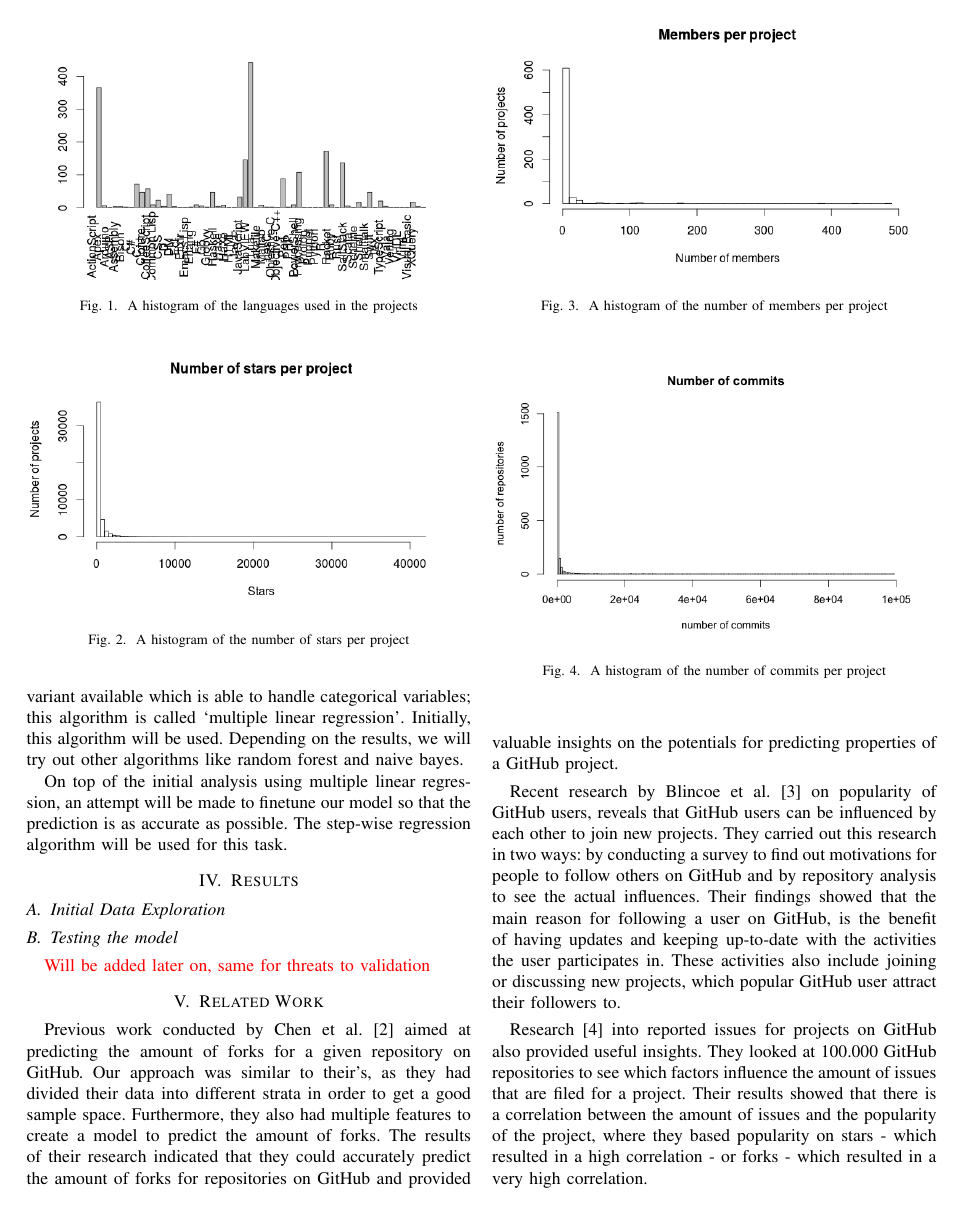
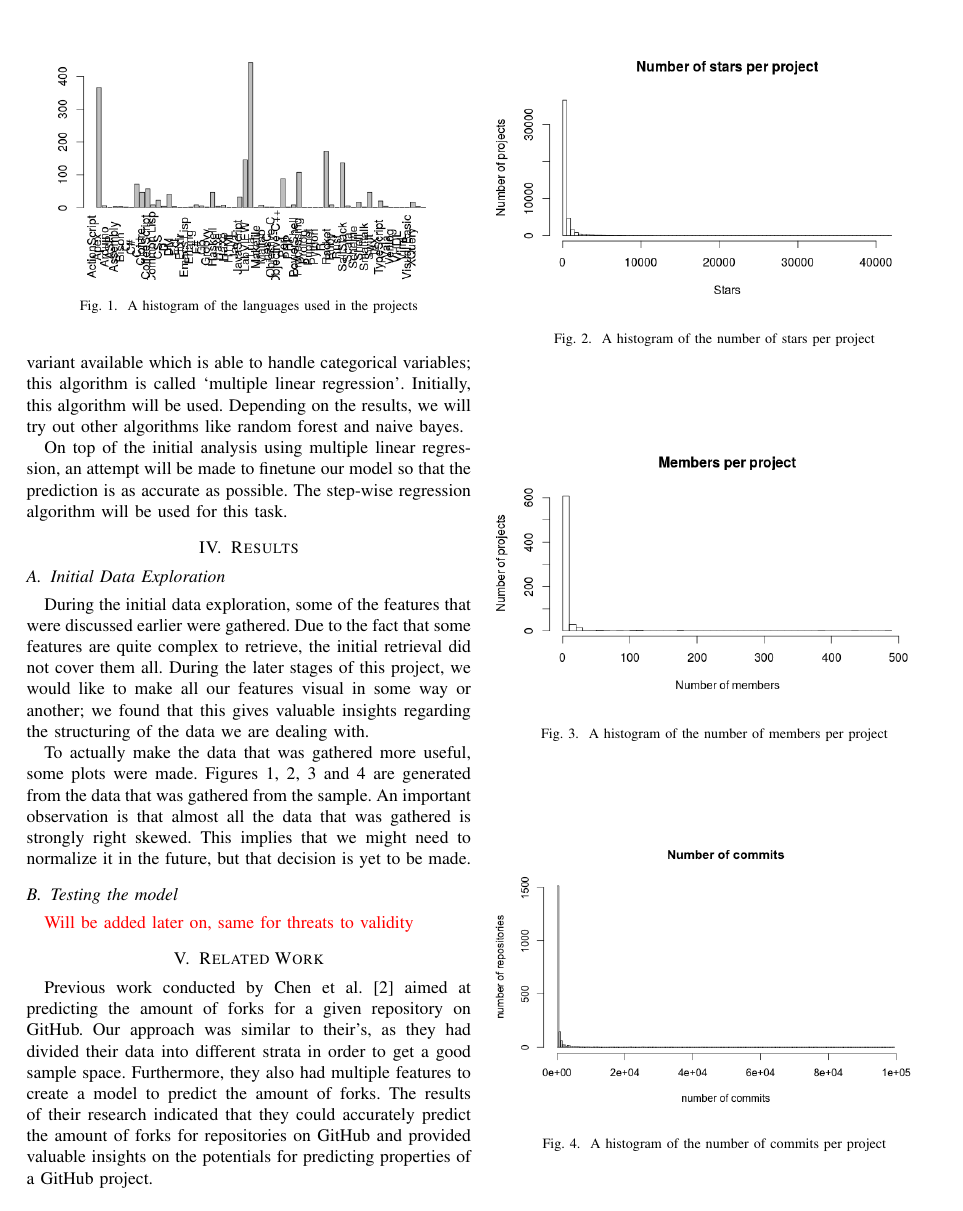
Before and after one commit to IN4334-group-1/assignment1, a LaTeX problem sheet (final-assignment/report/main.tex, which reads final-assignment/report/sections/results.tex): page 3 of 4. Compiled offline with pdfLaTeX.

Commit message:
small piece of text on initial analysis

```diff
--- a/final-assignment/report/sections/results.tex
+++ b/final-assignment/report/sections/results.tex
@@ -1,5 +1,13 @@
 \section{Results}
     \subsection{Initial Data Exploration}
+        During the initial data exploration, some of the features that were discussed earlier were gathered. Due to the fact that some features are quite complex to retrieve, the initial retrieval did not cover them all. During the later stages of this project, we would like to make all our features visual in some way or another; we found that this gives valuable insights regarding the structuring of the data we are dealing with.
+
+        To actually make the data that was gathered more useful, some plots were made.
+        Figures \ref{fig:language-frequency-plot}, \ref{fig:star-distribution-plot}, \ref{fig:number-of-members-per-project-plot} and \ref{fig:number-of-commits-all-plot} are generated from the data that was gathered from the sample.
+        An important observation is that almost all the data that was gathered is strongly right skewed. %this makes are life a pain.
+        This implies that we might need to normalize it in the future, but that decision is yet to be made.
+
+
 	    \begin{figure}
 	        \includegraphics[width=250pt]{figures/language-frequency}
 	        \caption{A histogram of the languages used in the projects}
@@ -26,4 +34,4 @@
 
 
     \subsection{Testing the model}
-        \todo{Will be added later on, same for threats to validation}
+        \todo{Will be added later on, same for threats to validity}
```
